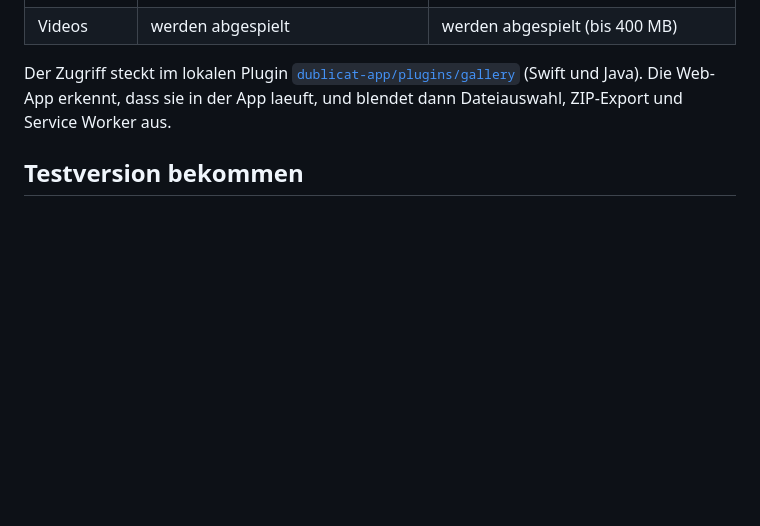
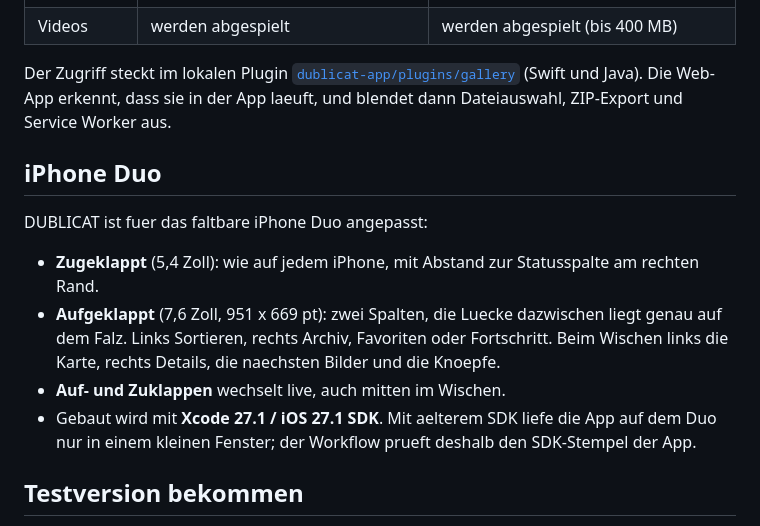
Before and after one commit to emefkaner/emefka.rt, a Markdown page: README.md, the part around the change. Rendered like a GitHub page; blank space fills up the shorter version.

Commit message:
README: Abschnitt zum iPhone Duo
Co-Authored-By: Claude Opus 5.5 <noreply@anthropic.com>
Claude-Session: https://claude.ai/code/session_01Hdjim1QC3DrfZc5ni8P7u4

```diff
--- a/README.md
+++ b/README.md
@@ -123,6 +123,18 @@ Der Zugriff steckt im lokalen Plugin [`dublicat-app/plugins/gallery`](dublicat-a
 (Swift und Java). Die Web-App erkennt, dass sie in der App laeuft, und blendet
 dann Dateiauswahl, ZIP-Export und Service Worker aus.
 
+## iPhone Duo
+
+DUBLICAT ist fuer das faltbare iPhone Duo angepasst:
+
+* **Zugeklappt** (5,4 Zoll): wie auf jedem iPhone, mit Abstand zur Statusspalte am rechten Rand.
+* **Aufgeklappt** (7,6 Zoll, 951 x 669 pt): zwei Spalten, die Luecke dazwischen liegt genau auf
+  dem Falz. Links Sortieren, rechts Archiv, Favoriten oder Fortschritt. Beim Wischen links die
+  Karte, rechts Details, die naechsten Bilder und die Knoepfe.
+* **Auf- und Zuklappen** wechselt live, auch mitten im Wischen.
+* Gebaut wird mit **Xcode 27.1 / iOS 27.1 SDK**. Mit aelterem SDK liefe die App auf dem Duo nur
+  in einem kleinen Fenster; der Workflow prueft deshalb den SDK-Stempel der App.
+
 ## Testversion bekommen
 
 Jeder Push baut beide Apps auf GitHub Actions (Workflow **Native Apps**).
```
